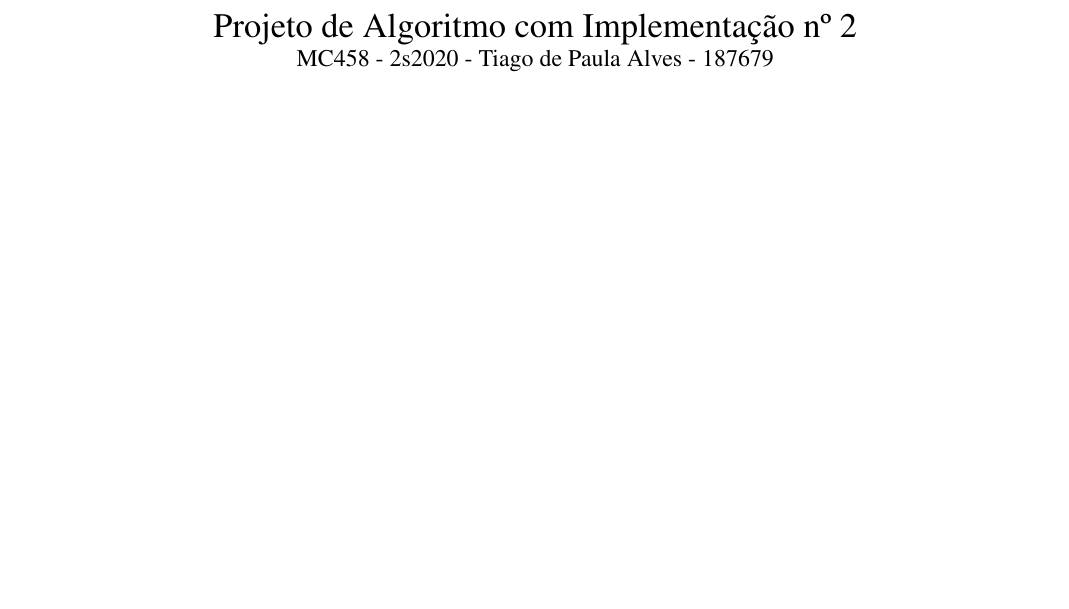
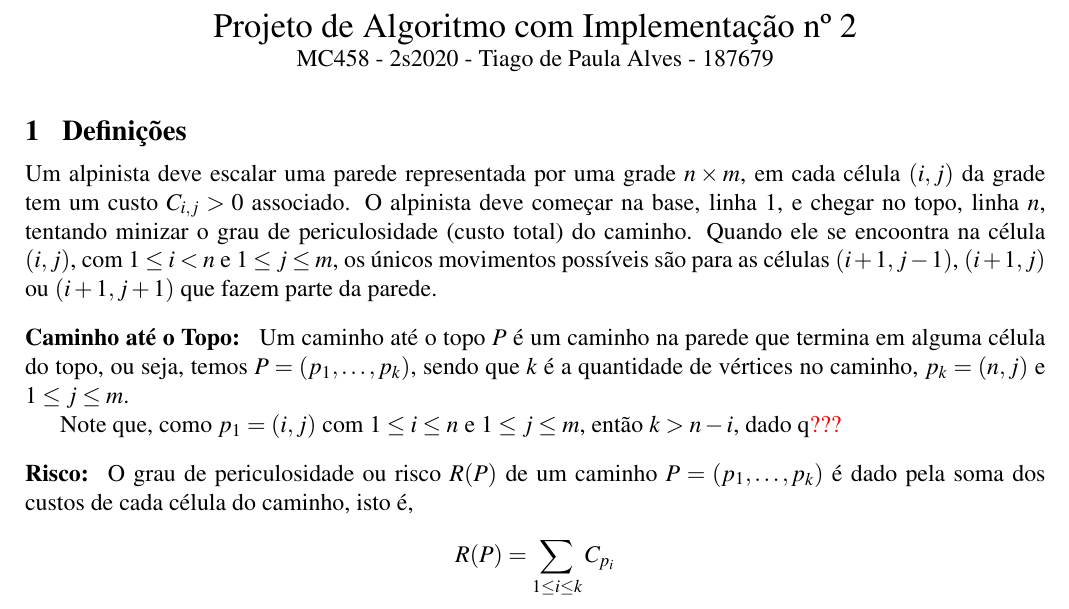
Before and after one commit to marmitar/MC458-Projeto-2, a LaTeX document (relatorio/main.tex, which reads relatorio/texto.tex): part of the page, cut so that both start at the same text, the shorter picture padded with empty space. Compiled offline with pdfLaTeX.

Commit message:
Definições

```diff
--- a/relatorio/main.tex
+++ b/relatorio/main.tex
@@ -49,6 +49,7 @@
 \theoremstyle{plain}
 \newtheorem*{hypothesis}{Hipótese}
 \newtheorem*{hypothesisf}{Hipótese Fortalecida}
+\newtheorem*{theorem}{Teorema}
 
 \newtheoremstyle{definicao}% name of the style to be used
   {}% measure of space to leave above the theorem. E.g.: 3pt
--- /dev/null
+++ b/relatorio/texto.tex
@@ -0,0 +1,16 @@
+\section{Definições}
+
+Um alpinista deve escalar uma parede representada por uma grade $n \times m$, em cada célula $(i, j)$ da grade tem um custo $C_{i, j} > 0$ associado. O alpinista deve começar na base, linha 1, e chegar no topo, linha $n$, tentando minizar o grau de periculosidade (custo total) do caminho. Quando ele se encoontra na célula $(i, j)$, com $1 \leq i < n$ e $1 \leq j \leq m$, os únicos movimentos possíveis são para as células $(i+1, j-1)$, $(i+1, j)$ ou $(i+1, j+1)$ que fazem parte da parede.
+
+\begin{definition}[Caminho até o Topo]
+    Um caminho até o topo $P$ é um caminho na parede que termina em alguma célula do topo, ou seja, temos $P = \left(p_1, \ldots, p_k\right)$, sendo que $k$ é a quantidade de vértices no caminho, $p_k = (n, j)$ e $1 \leq j \leq m$.
+
+    Note que, como $p_1 = (i, j)$ com $1 \leq i \leq n$ e $1 \leq j \leq m$, então $k > n - i$, dado q\red{???}
+\end{definition}
+
+\begin{definition}[Risco]
+    O grau de periculosidade ou risco $R(P)$ de um caminho $P = \left(p_1, \ldots, p_k\right)$ é dado pela soma dos custos de cada célula do caminho, isto é,
+    \[
+        R(P) = \sum_{1 \leq i \leq k} C_{p_i}
+    \]
+\end{definition}
```
Also changed, not shown: relatorio/main.tex (2 more changed lines).
